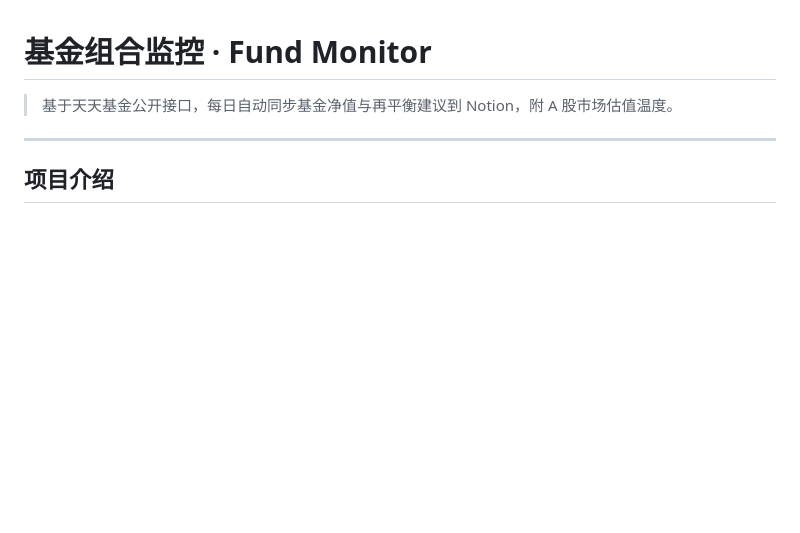
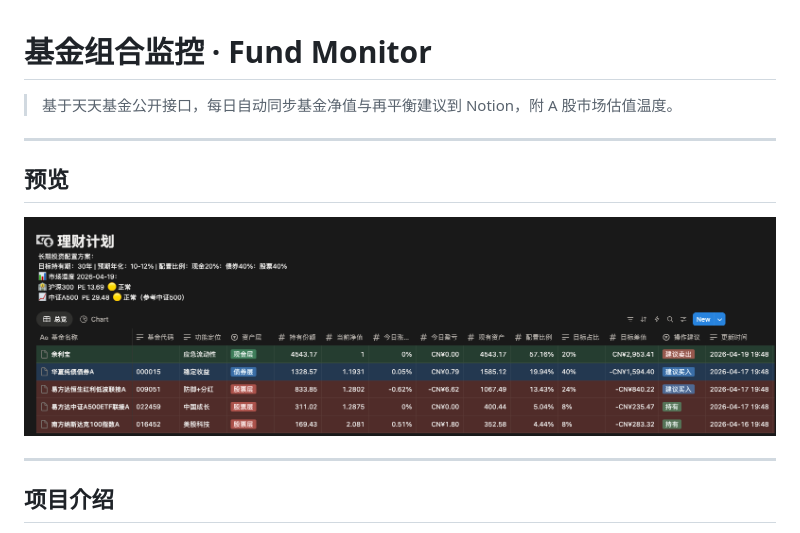
Before and after one commit to guoyingwei6/fund-monitor, a Markdown page: README.md, the part around the change. Drawn GitHub-style; pictures changed too: docs/preview.png (added); blank space fills up the shorter version.

Commit message:
docs: 添加 Notion 预览截图到 README
Co-Authored-By: Claude Sonnet 4.6 <noreply@anthropic.com>

```diff
--- a/README.md
+++ b/README.md
@@ -1,6 +1,12 @@
 # 基金组合监控 · Fund Monitor
 
 > 基于天天基金公开接口，每日自动同步基金净值与再平衡建议到 Notion，附 A 股市场估值温度。
+
+---
+
+## 预览
+
+![Notion 基金组合监控](docs/preview.png)
 
 ---
 
```
